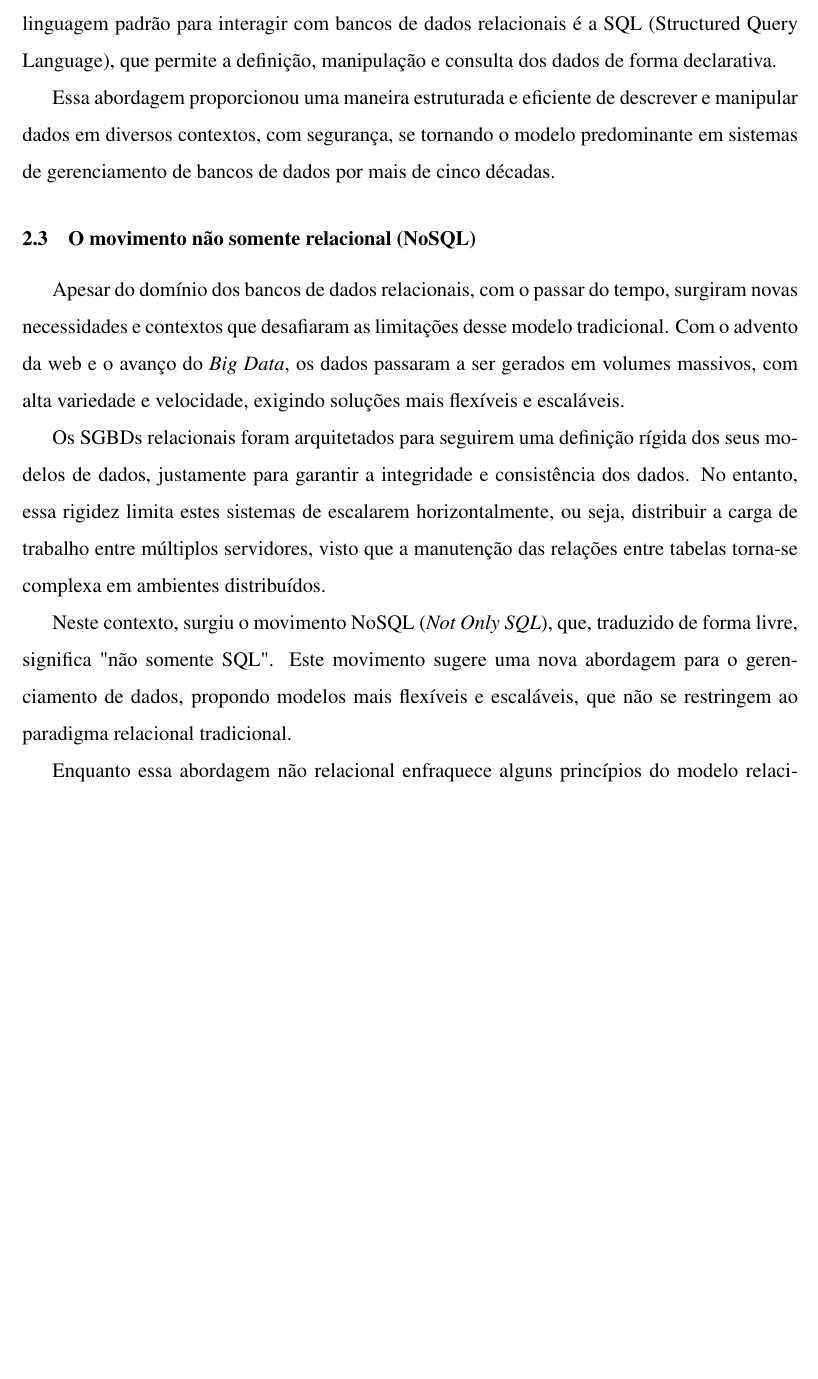
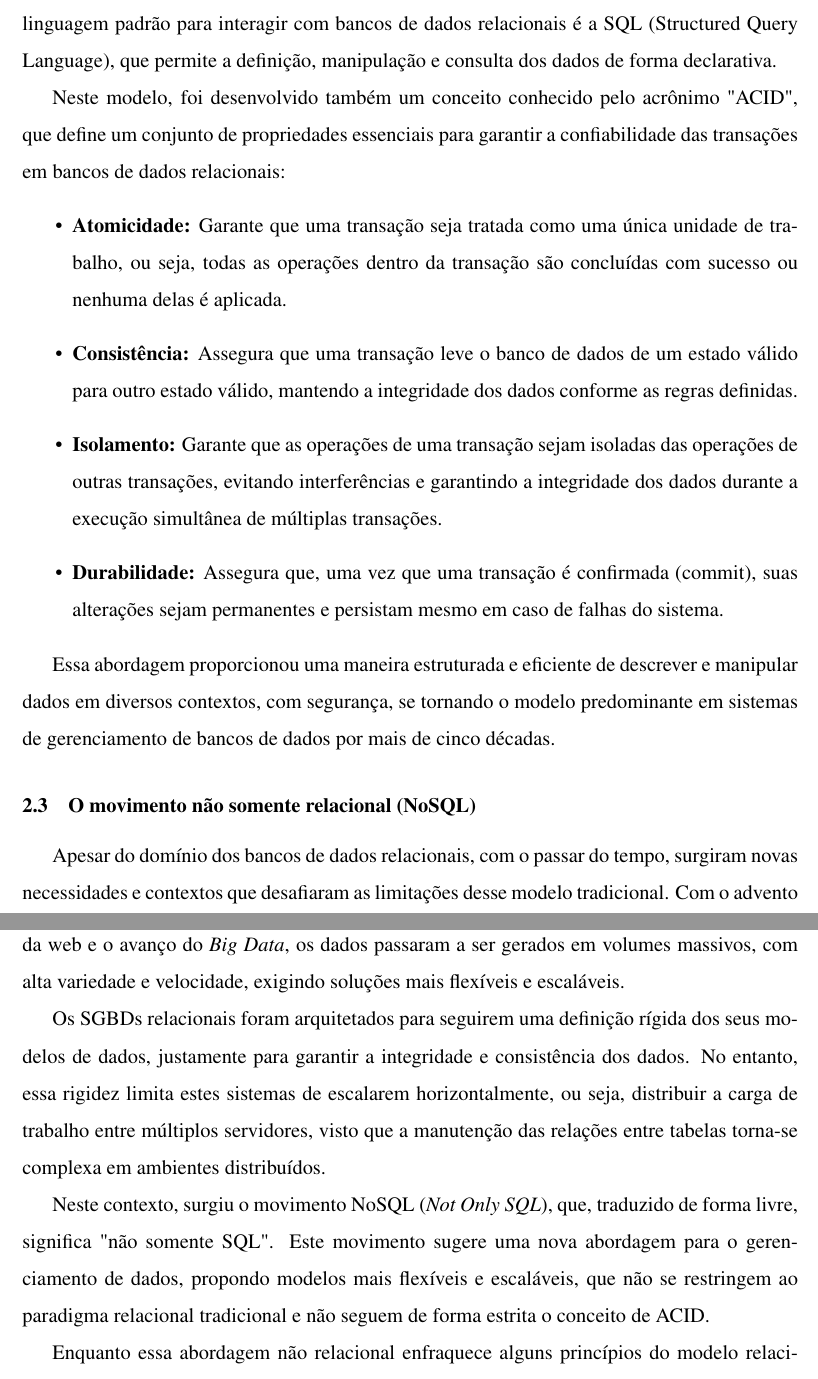
Before and after one commit to RaphaelGLv/revisao-bibliografica-TCC, a LaTeX document (main.tex, which reads sections/textual/2-fundamentacao-teorica.tex): part of page 13 of 22 before the commit and two parts of pages 13 and 14 of 23 after it, the two joined at a grey line, cut so that both start at the same text, the shorter picture padded with empty space. Compiled offline with pdfLaTeX.

Commit message:
feat: adicionei a definição do conceito de ACID na fundamentação teórica

```diff
--- a/sections/textual/2-fundamentacao-teorica.tex
+++ b/sections/textual/2-fundamentacao-teorica.tex
@@ -21,6 +21,14 @@ Proposto por \textcite{Codd1970}, o modelo relacional é uma abordagem para a or
 
 Diferentes tabelas podem ser relacionadas entre si por meio de chaves primárias, ou estrangeiras, que são atributos que estabelecem vínculos entre os dados de diferentes tabelas. A linguagem padrão para interagir com bancos de dados relacionais é a SQL (Structured Query Language), que permite a definição, manipulação e consulta dos dados de forma declarativa.
 
+Neste modelo, foi desenvolvido também um conceito conhecido pelo acrônimo "ACID", que define um conjunto de propriedades essenciais para garantir a confiabilidade das transações em bancos de dados relacionais:
+\begin{itemize}
+    \item \textbf{Atomicidade:} Garante que uma transação seja tratada como uma única unidade de trabalho, ou seja, todas as operações dentro da transação são concluídas com sucesso ou nenhuma delas é aplicada.
+    \item \textbf{Consistência:} Assegura que uma transação leve o banco de dados de um estado válido para outro estado válido, mantendo a integridade dos dados conforme as regras definidas.
+    \item \textbf{Isolamento:} Garante que as operações de uma transação sejam isoladas das operações de outras transações, evitando interferências e garantindo a integridade dos dados durante a execução simultânea de múltiplas transações.
+    \item \textbf{Durabilidade:} Assegura que, uma vez que uma transação é confirmada (commit), suas alterações sejam permanentes e persistam mesmo em caso de falhas do sistema.
+\end{itemize}
+
 Essa abordagem proporcionou uma maneira estruturada e eficiente de descrever e manipular dados em diversos contextos, com segurança, se tornando o modelo predominante em sistemas de gerenciamento de bancos de dados por mais de cinco décadas.
 
 \subsection{O movimento não somente relacional (NoSQL)}
@@ -28,7 +36,7 @@ Apesar do domínio dos bancos de dados relacionais, com o passar do tempo, surgi
 
 Os SGBDs relacionais foram arquitetados para seguirem uma definição rígida dos seus modelos de dados, justamente para garantir a integridade e consistência dos dados. No entanto, essa rigidez limita estes sistemas de escalarem horizontalmente, ou seja, distribuir a carga de trabalho entre múltiplos servidores, visto que a manutenção das relações entre tabelas torna-se complexa em ambientes distribuídos.
 
-Neste contexto, surgiu o movimento NoSQL (\textit{Not Only SQL}), que, traduzido de forma livre, significa "não somente SQL". Este movimento sugere uma nova abordagem para o gerenciamento de dados, propondo modelos mais flexíveis e escaláveis, que não se restringem ao paradigma relacional tradicional.
+Neste contexto, surgiu o movimento NoSQL (\textit{Not Only SQL}), que, traduzido de forma livre, significa "não somente SQL". Este movimento sugere uma nova abordagem para o gerenciamento de dados, propondo modelos mais flexíveis e escaláveis, que não se restringem ao paradigma relacional tradicional e não seguem de forma estrita o conceito de ACID.
 
 Enquanto essa abordagem não relacional enfraquece alguns princípios do modelo relacional, como a consistência estrita dos dados (mas ainda fornecendo mecanismos que garantem eventual consistência), sua flexibilidade na definição dos modelos de dados proporciona um ambiente propício para escalar horizontalmente, atendendo às demandas que o modelo relacional não consegue suprir eficientemente. Assim, os bancos de dados NoSQL tornaram-se populares em aplicações que exigem alta escalabilidade, disponibilidade e desempenho, especialmente em cenários de \textit{Big Data} e computação em nuvem.
 
```
